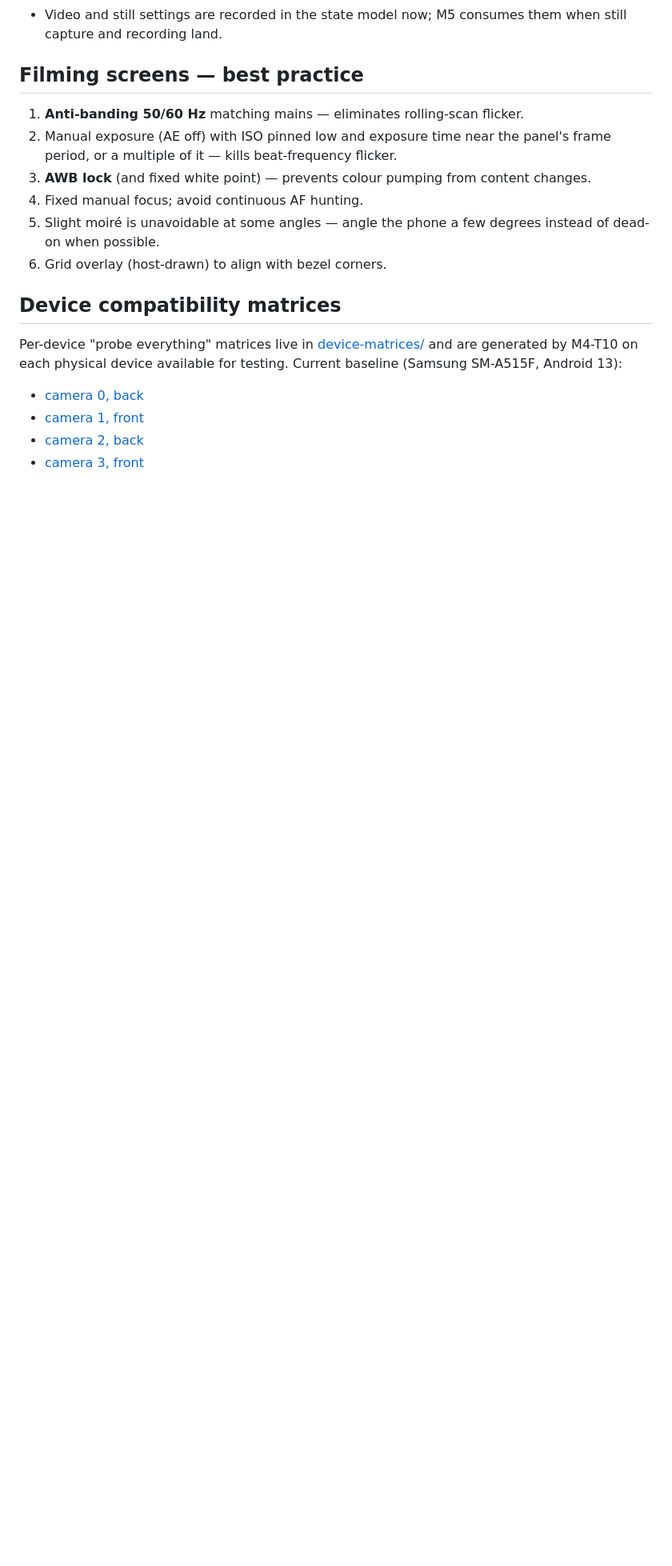
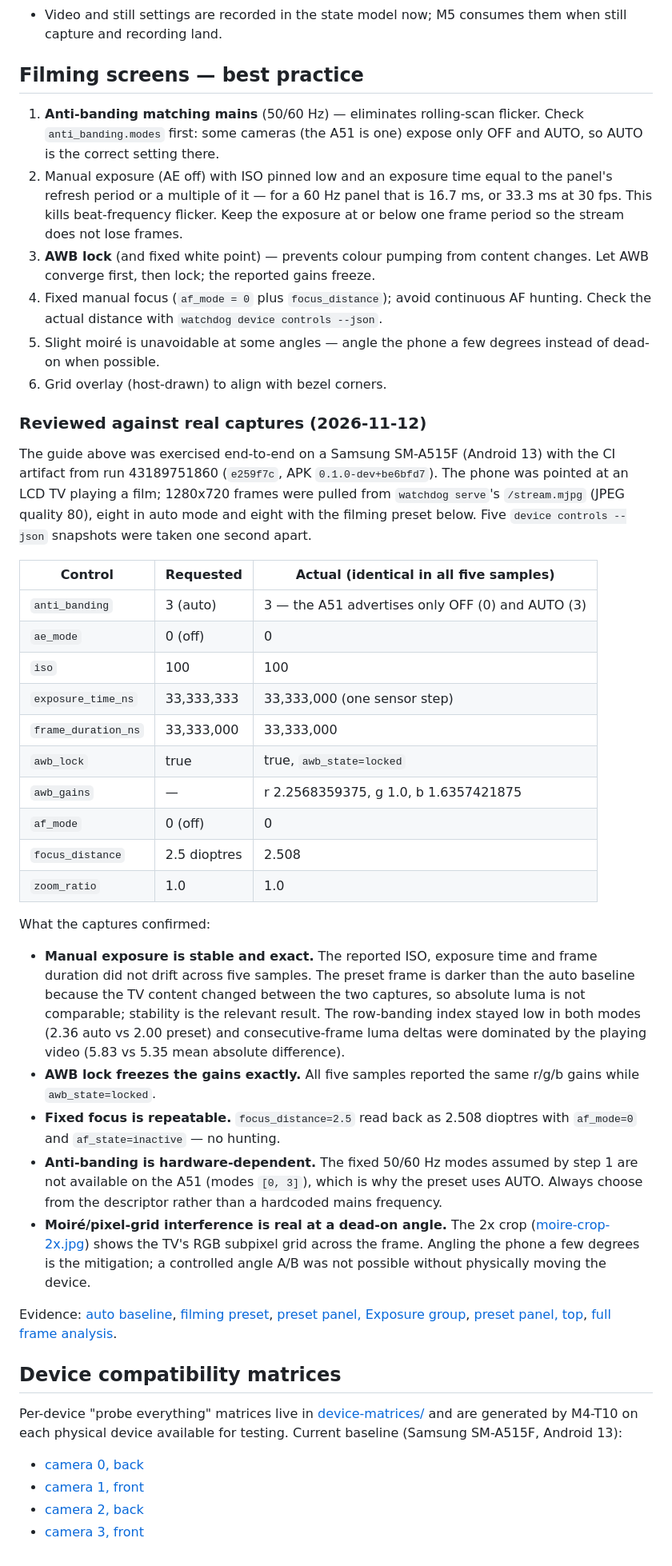
Before and after one commit to Mohamed-Kilany/watchdog, a Markdown page: docs/camera-controls.md, the part around one of its changes. Shown at 80% size. Drawn GitHub-style; blank space fills up the shorter version.

```diff
--- a/docs/camera-controls.md
+++ b/docs/camera-controls.md
@@ -169,14 +170,67 @@ Validation rules:
 
 ## Filming screens — best practice
 
-1. **Anti-banding 50/60 Hz** matching mains — eliminates rolling-scan flicker.
-2. Manual exposure (AE off) with ISO pinned low and exposure time near the panel's frame
-   period, or a multiple of it — kills beat-frequency flicker.
+1. **Anti-banding matching mains** (50/60 Hz) — eliminates rolling-scan flicker. Check
+   `anti_banding.modes` first: some cameras (the A51 is one) expose only OFF and AUTO, so
+   AUTO is the correct setting there.
+2. Manual exposure (AE off) with ISO pinned low and an exposure time equal to the panel's
+   refresh period or a multiple of it — for a 60 Hz panel that is 16.7 ms, or 33.3 ms at
+   30 fps. This kills beat-frequency flicker. Keep the exposure at or below one frame
+   period so the stream does not lose frames.
 3. **AWB lock** (and fixed white point) — prevents colour pumping from content changes.
-4. Fixed manual focus; avoid continuous AF hunting.
+   Let AWB converge first, then lock; the reported gains freeze.
+4. Fixed manual focus (`af_mode = 0` plus `focus_distance`); avoid continuous AF hunting.
+   Check the actual distance with `watchdog device controls --json`.
 5. Slight moiré is unavoidable at some angles — angle the phone a few degrees instead of
    dead-on when possible.
 6. Grid overlay (host-drawn) to align with bezel corners.
+
+### Reviewed against real captures (2026-11-12)
+
+The guide above was exercised end-to-end on a Samsung SM-A515F (Android 13) with the CI
+artifact from run 43189751860 (`e259f7c`, APK `0.1.0-dev+be6bfd7`). The phone was pointed at
+an LCD TV playing a film; 1280x720 frames were pulled from `watchdog serve`'s
+`/stream.mjpg` (JPEG quality 80), eight in auto mode and eight with the filming preset
+below. Five `device controls --json` snapshots were taken one second apart.
+
+| Control | Requested | Actual (identical in all five samples) |
+|---|---|---|
+| `anti_banding` | 3 (auto) | 3 — the A51 advertises only OFF (0) and AUTO (3) |
+| `ae_mode` | 0 (off) | 0 |
+| `iso` | 100 | 100 |
+| `exposure_time_ns` | 33,333,333 | 33,333,000 (one sensor step) |
+| `frame_duration_ns` | 33,333,000 | 33,333,000 |
+| `awb_lock` | true | true, `awb_state=locked` |
+| `awb_gains` | — | r 2.2568359375, g 1.0, b 1.6357421875 |
+| `af_mode` | 0 (off) | 0 |
+| `focus_distance` | 2.5 dioptres | 2.508 |
+| `zoom_ratio` | 1.0 | 1.0 |
+
+What the captures confirmed:
+
+- **Manual exposure is stable and exact.** The reported ISO, exposure time and frame
+  duration did not drift across five samples. The preset frame is darker than the auto
+  baseline because the TV content changed between the two captures, so absolute luma is not
+  comparable; stability is the relevant result. The row-banding index stayed low in both
+  modes (2.36 auto vs 2.00 preset) and consecutive-frame luma deltas were dominated by the
+  playing video (5.83 vs 5.35 mean absolute difference).
+- **AWB lock freezes the gains exactly.** All five samples reported the same r/g/b gains
+  while `awb_state=locked`.
+- **Fixed focus is repeatable.** `focus_distance=2.5` read back as 2.508 dioptres with
+  `af_mode=0` and `af_state=inactive` — no hunting.
+- **Anti-banding is hardware-dependent.** The fixed 50/60 Hz modes assumed by step 1 are
+  not available on the A51 (modes `[0, 3]`), which is why the preset uses AUTO. Always
+  choose from the descriptor rather than a hardcoded mains frequency.
+- **Moiré/pixel-grid interference is real at a dead-on angle.** The 2x crop
+  ([moire-crop-2x.jpg](verification/2026-11-12-m4-filming/moire-crop-2x.jpg)) shows the
+  TV's RGB subpixel grid across the frame. Angling the phone a few degrees is the
+  mitigation; a controlled angle A/B was not possible without physically moving the device.
+
+Evidence: [auto baseline](verification/2026-11-12-m4-filming/capture-auto-baseline.jpg),
+[filming preset](verification/2026-11-12-m4-filming/capture-filming-preset.jpg),
+[preset panel, Exposure group](verification/2026-11-12-m4-filming/panel-filming-preset-exposure.jpg),
+[preset panel, top](verification/2026-11-12-m4-filming/panel-filming-preset-top.jpg),
+[full frame analysis](verification/2026-11-12-m4-filming/frame-analysis.txt).
 
 ## Device compatibility matrices
 
```
Also changed, not shown: other parts of docs/camera-controls.md (+2 -1 lines), docs/PROGRESS.md (+1 -1 lines), docs/verification/README.md (+1 -0 lines), docs/verification/2026-11-12-m4-filming/capture-auto-baseline.jpg (added), docs/verification/2026-11-12-m4-filming/capture-filming-preset.jpg (added), docs/verification/2026-11-12-m4-filming/moire-crop-2x.jpg (added), docs/verification/2026-11-12-m4-filming/panel-filming-preset-exposure.jpg (added), docs/verification/2026-11-12-m4-filming/panel-filming-preset-top.jpg (added), 1 other file.
